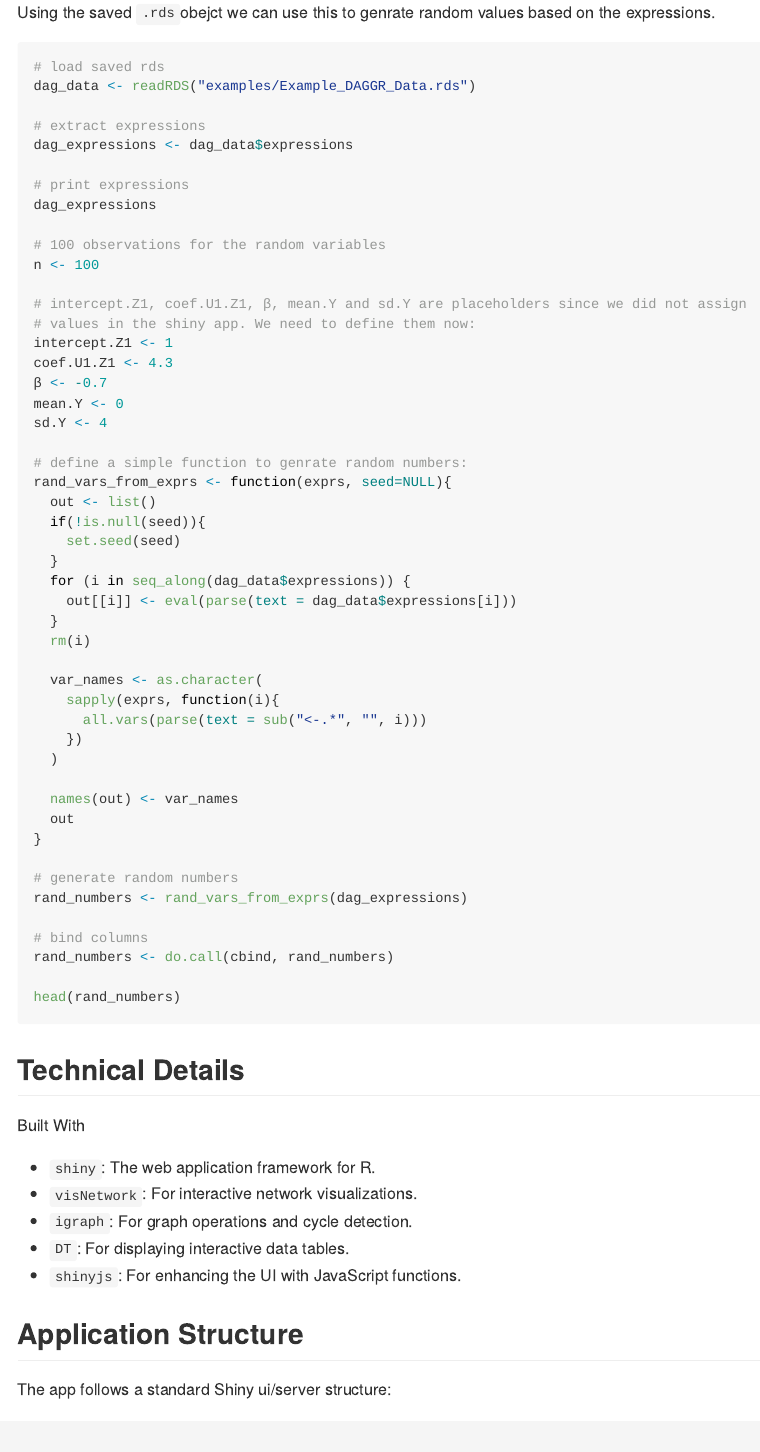
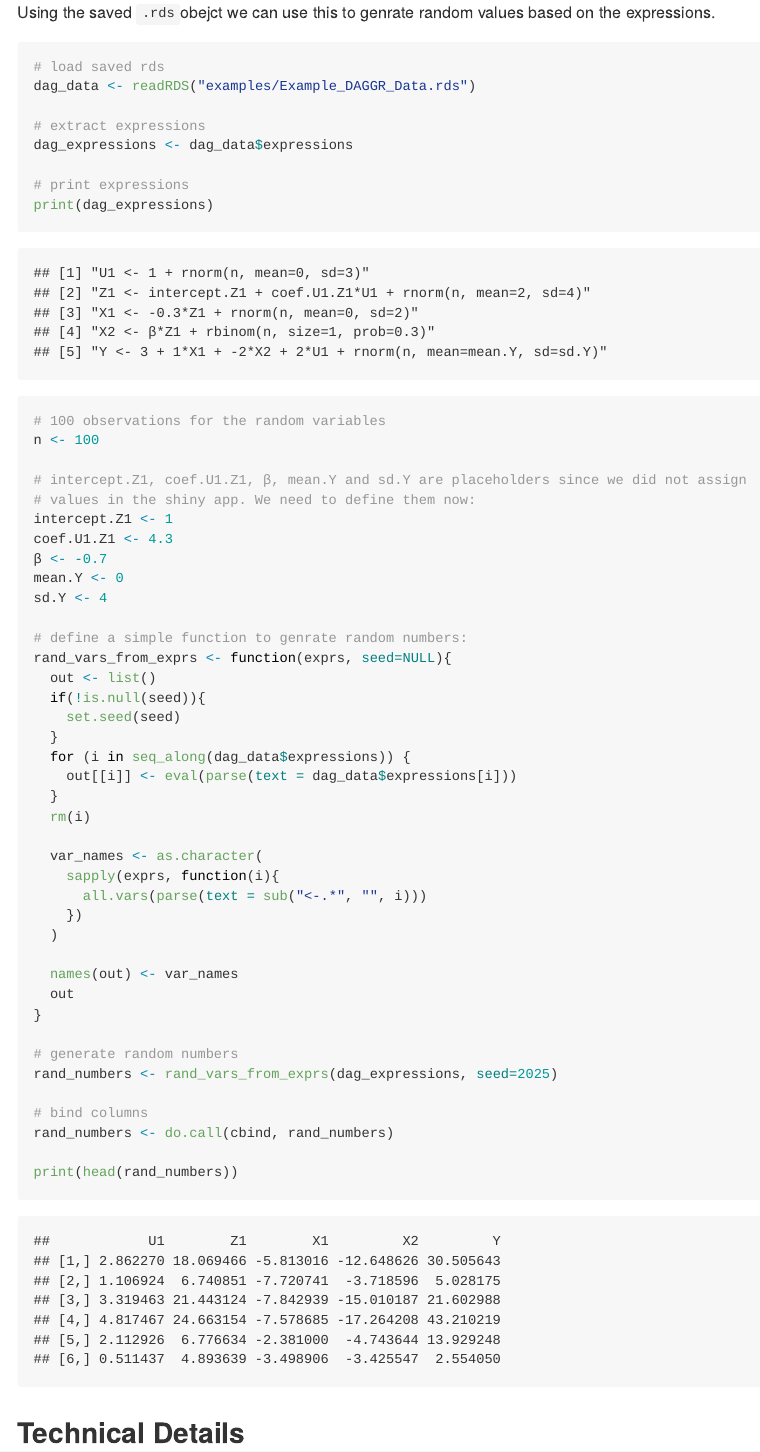
Before and after one commit to moritz-hanke/DAGGR, an R Markdown document (README.Rmd): the page in a window 1100 px wide, from 4000 px down. The pictures show the output file README.md that the author committed with the source, drawn offline in the style of GitHub; badge pictures from the web are left out.

Commit message:
added example for generating random numbers

````diff
--- a/README.Rmd
+++ b/README.Rmd
@@ -124,7 +124,7 @@ Y <- 3 + 1*X1 + -2*X2 + 2*U1 + rnorm(n, mean=mean.Y, sd=sd.Y)
 ### 8. Generating random values based
 Using the saved `.rds`obejct we can use this to genrate random values based on the expressions.
 
-```r
+```{r echo=TRUE}
 # load saved rds
 dag_data <- readRDS("examples/Example_DAGGR_Data.rds")
 
@@ -132,7 +132,7 @@ dag_data <- readRDS("examples/Example_DAGGR_Data.rds")
 dag_expressions <- dag_data$expressions
 
 # print expressions
-dag_expressions
+print(dag_expressions)
 
 # 100 observations for the random variables
 n <- 100
@@ -167,12 +167,12 @@ rand_vars_from_exprs <- function(exprs, seed=NULL){
 }
 
 # generate random numbers
-rand_numbers <- rand_vars_from_exprs(dag_expressions)
+rand_numbers <- rand_vars_from_exprs(dag_expressions, seed=2025)
 
 # bind columns
 rand_numbers <- do.call(cbind, rand_numbers)
 
-head(rand_numbers)
+print(head(rand_numbers))
 
 ```
 
````
Also changed, not shown: README.md.
